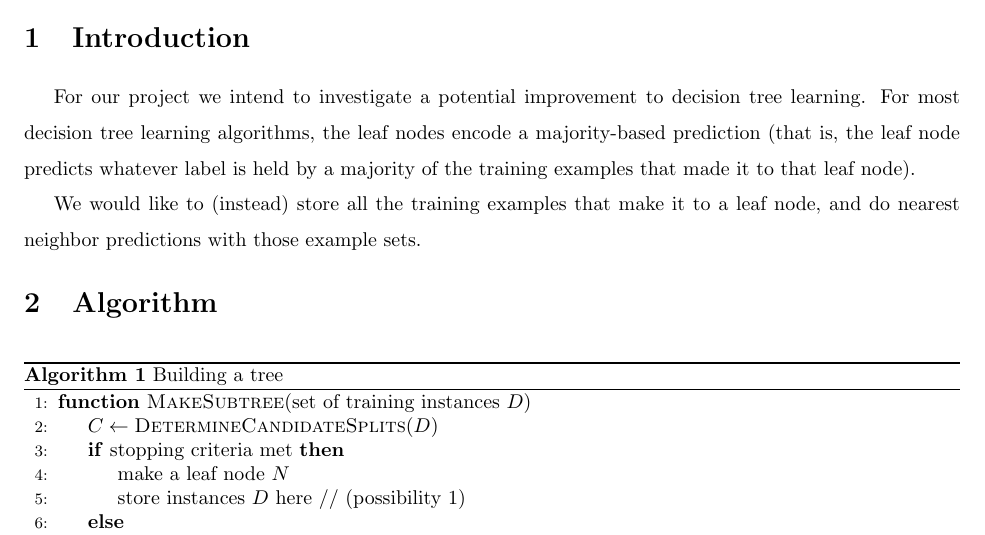
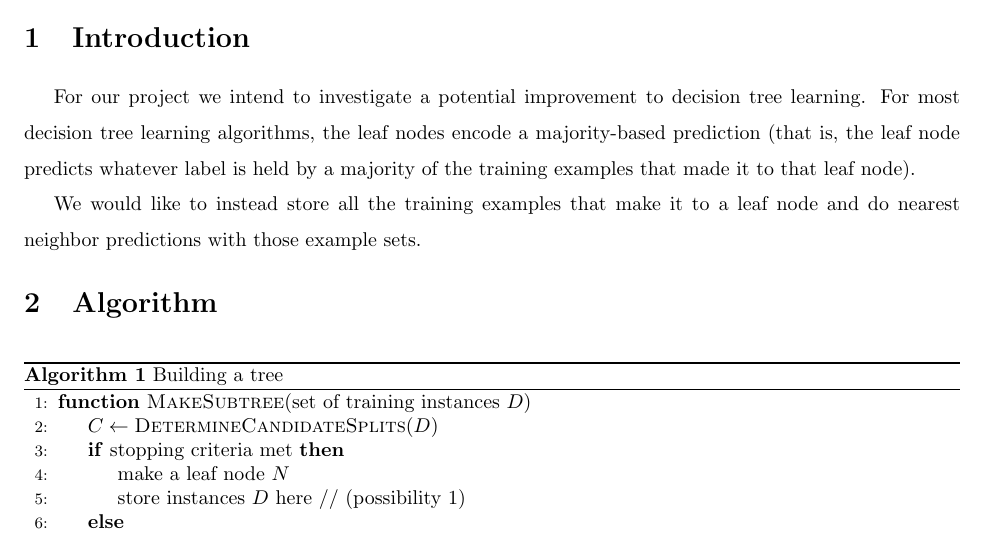
Before and after one commit to mdreid/MLImplementationProject, a LaTeX document (project_proposal/paper.tex): part of page 1 of 2, cut so that both start at the same text. Compiled offline with pdfLaTeX.

Commit message:
Made minor wording and grammer changes to proposal.

```diff
--- a/project_proposal/paper.tex
+++ b/project_proposal/paper.tex
@@ -44,7 +44,7 @@
 \section{Introduction}
 For our project we intend to investigate a potential improvement to decision tree learning. For most decision tree learning algorithms, the leaf nodes encode a majority-based prediction (that is, the leaf node predicts whatever label is held by a majority of the training examples that made it to that leaf node).
 
-We would like to (instead) store all the training examples that make it to a leaf node, and do nearest neighbor predictions with those example sets.
+We would like to instead store all the training examples that make it to a leaf node and do nearest neighbor predictions with those example sets.
 
 \section{Algorithm}
 \begin{algorithm}
```
Also changed, not shown: project_proposal/paper.tex (2 more changed lines).
